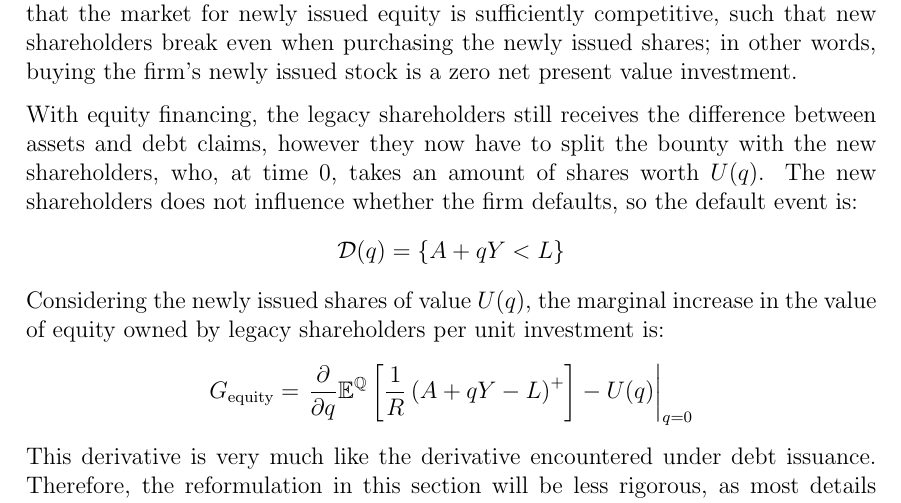
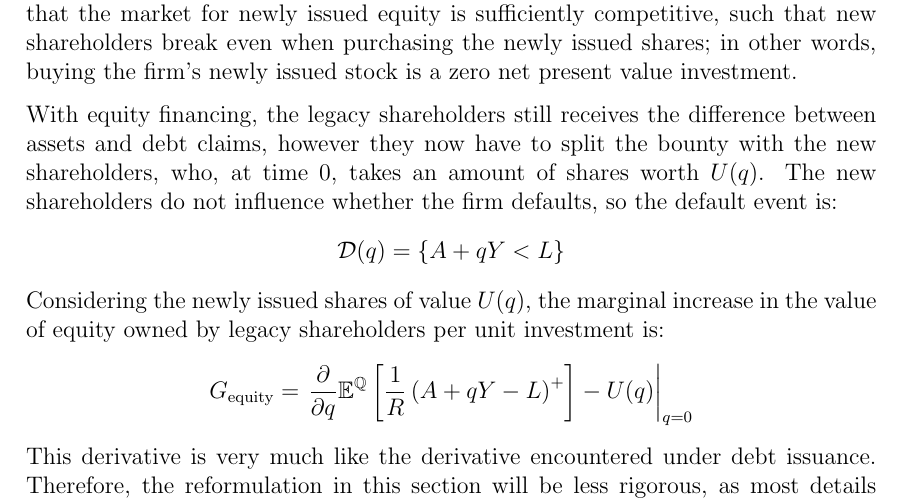
Before and after one commit to sebastianbaltser/master-thesis, a LaTeX thesis (thesis/main.tex, which reads thesis/content/body-matter/single-period-model/shareholders-financing-costs/funding-by-equity-issuance.tex): part of page 36 of 63, cut so that both start at the same text. Compiled offline with pdfLaTeX.

Commit message:
Fix grammar
Co-authored-by: SebastianAgergaard <53473607+SebastianAgergaard@users.noreply.github.com>

```diff
--- a/thesis/content/body-matter/single-period-model/shareholders-financing-costs/funding-by-equity-issuance.tex
+++ b/thesis/content/body-matter/single-period-model/shareholders-financing-costs/funding-by-equity-issuance.tex
@@ -14,7 +14,7 @@
         With equity financing, the legacy shareholders still receives the difference between assets and debt claims,
         however they now have to split the bounty with the new shareholders,
         who, at time 0, takes an amount of shares worth $U(q)$.
-        The new shareholders does not influence whether the firm defaults, so the default event is:
+        The new shareholders do not influence whether the firm defaults, so the default event is:
             \begin{equation*}
                 \mathcal{D}(q)
                 =
```
